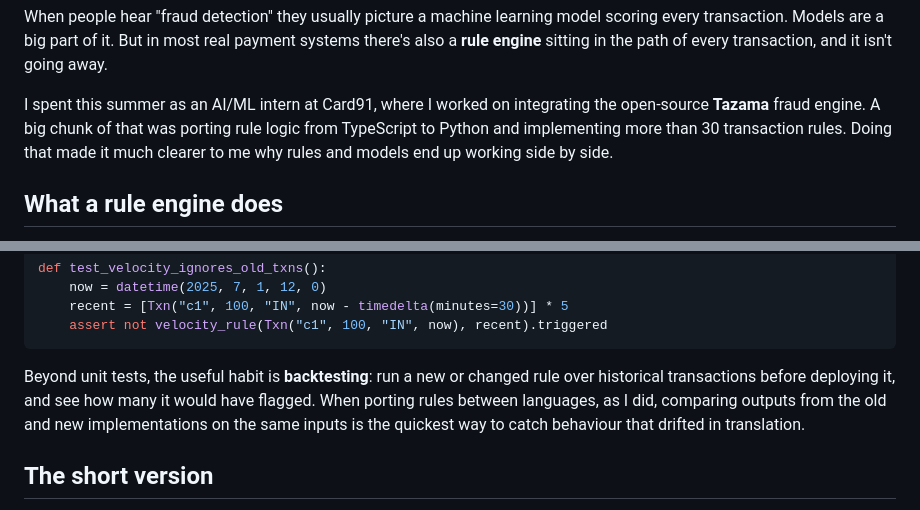
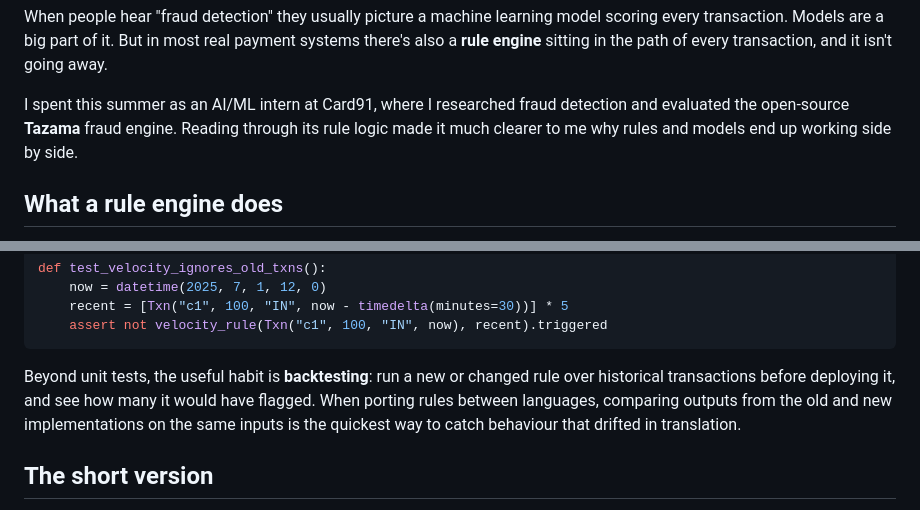
Before and after one commit to yashankkothari/the-lodge, a Markdown page: src/blog/rule-engines-fraud.md, 2 parts joined by grey strips. Drawn GitHub-style.

Commit message:
Remove unverified metrics; honest ICICI and Card91 descriptions

````diff
--- a/src/blog/rule-engines-fraud.md
+++ b/src/blog/rule-engines-fraud.md
@@ -6,7 +6,7 @@ tags: ["post", "backend", "guides"]
 
 When people hear "fraud detection" they usually picture a machine learning model scoring every transaction. Models are a big part of it. But in most real payment systems there's also a **rule engine** sitting in the path of every transaction, and it isn't going away.
 
-I spent this summer as an AI/ML intern at Card91, where I worked on integrating the open-source **Tazama** fraud engine. A big chunk of that was porting rule logic from TypeScript to Python and implementing more than 30 transaction rules. Doing that made it much clearer to me why rules and models end up working side by side.
+I spent this summer as an AI/ML intern at Card91, where I researched fraud detection and evaluated the open-source **Tazama** fraud engine. Reading through its rule logic made it much clearer to me why rules and models end up working side by side.
 
 ## What a rule engine does
 
@@ -107,7 +107,7 @@ def test_velocity_ignores_old_txns():
     assert not velocity_rule(Txn("c1", 100, "IN", now), recent).triggered
 ```
 
-Beyond unit tests, the useful habit is **backtesting**: run a new or changed rule over historical transactions before deploying it, and see how many it would have flagged. When porting rules between languages, as I did, comparing outputs from the old and new implementations on the same inputs is the quickest way to catch behaviour that drifted in translation.
+Beyond unit tests, the useful habit is **backtesting**: run a new or changed rule over historical transactions before deploying it, and see how many it would have flagged. When porting rules between languages, comparing outputs from the old and new implementations on the same inputs is the quickest way to catch behaviour that drifted in translation.
 
 ## The short version
 
````
